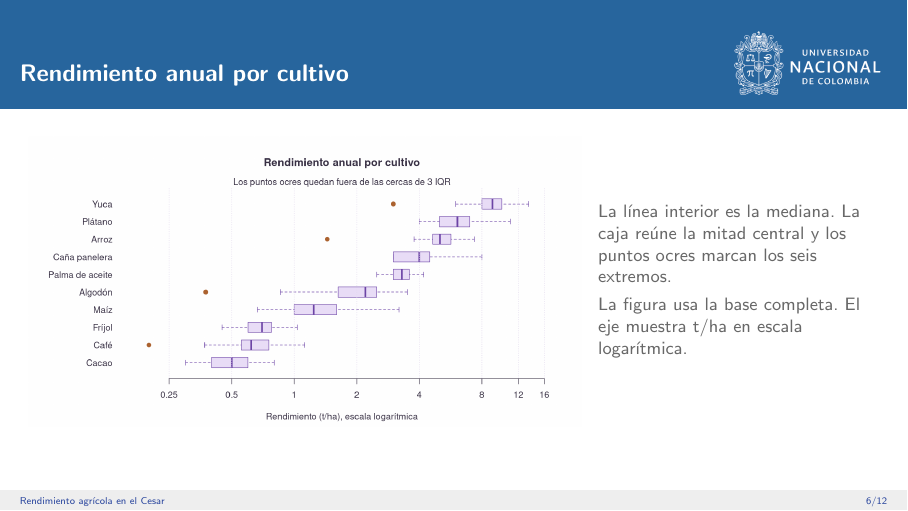
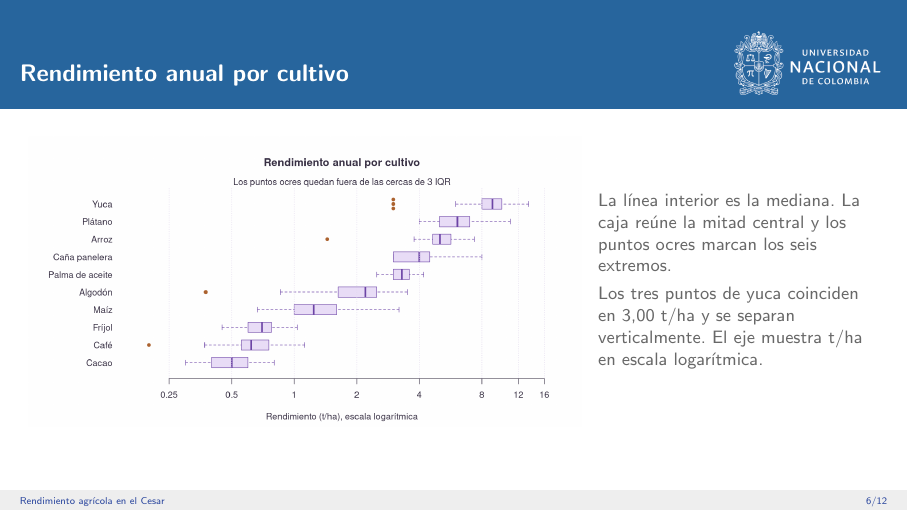
Before and after one commit to smindiol/eva-cesar, LaTeX slides (documentos/presentacion/presentacion_eva_cesar.tex): page 6 of 12. Compiled offline with pdfLaTeX.

Commit message:
Mostrar los seis atípicos sin superposición en las cajas

```diff
--- a/documentos/presentacion/presentacion_eva_cesar.tex
+++ b/documentos/presentacion/presentacion_eva_cesar.tex
@@ -130,7 +130,8 @@ La línea interior es la mediana. La caja reúne la mitad central y los puntos o
 marcan los seis extremos.
 
 \smallskip
-La figura usa la base completa. El eje muestra t/ha en escala logarítmica.
+Los tres puntos de yuca coinciden en 3,00 t/ha y se separan verticalmente.
+El eje muestra t/ha en escala logarítmica.
 \end{columns}
 \end{frame}
 
```
Also changed, not shown: documentos/informe_fuente/informe_final.tex (+1 -0 lines), documentos/Informe_final_EVA_Cesar.pdf, documentos/figuras/eva_Py_02_cajas.png, documentos/figuras/eva_R_02_cajas.png, documentos/presentacion/presentacion_eva_cesar.pdf, 2 other files.
